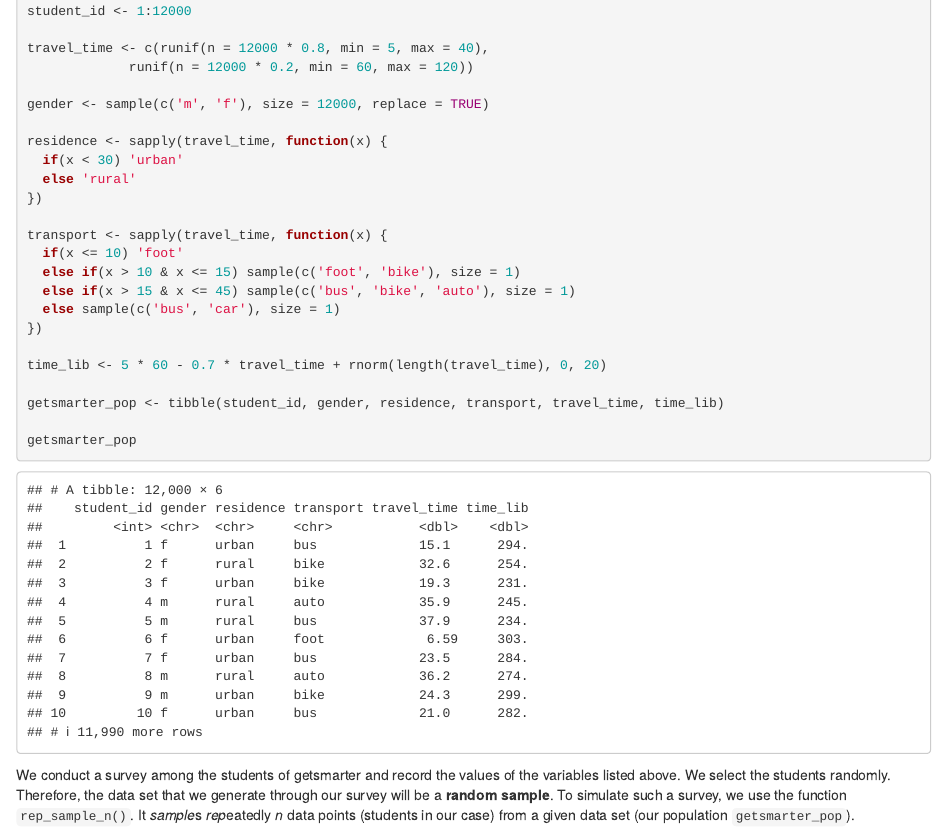
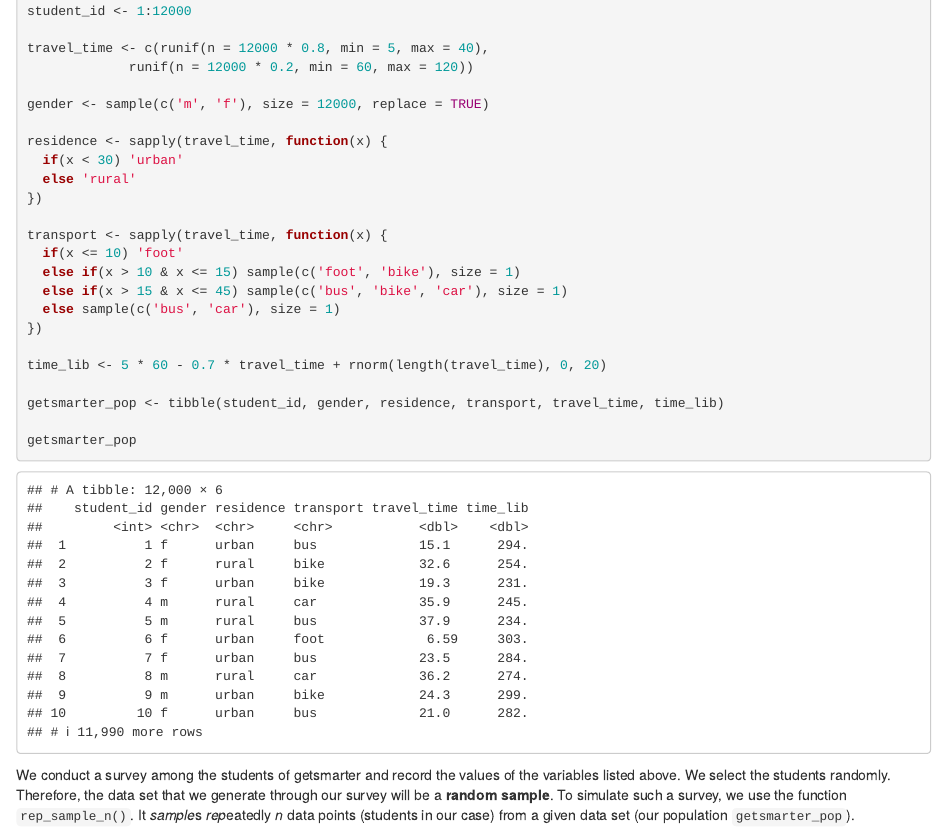
Before and after one commit to ChrisBogner/environmental_stat, an R Markdown document (06-sampling.Rmd): the page in a window 1100 px wide, from 1230 px down. Rendered offline with R 4.5, knitr and Pandoc, with nearby package versions; drawn as R Markdown's standard HTML page in place of the format the file asks for; some code elsewhere in the file could not run offline; common packages that the code uses without loading them are loaded.

Commit message:
typos in sampling corrected

```diff
--- a/06-sampling.Rmd
+++ b/06-sampling.Rmd
@@ -54,7 +54,7 @@ residence <- sapply(travel_time, function(x) {
 transport <- sapply(travel_time, function(x) {
   if(x <= 10) 'foot'
   else if(x > 10 & x <= 15) sample(c('foot', 'bike'), size = 1)
-  else if(x > 15 & x <= 45) sample(c('bus', 'bike', 'auto'), size = 1)
+  else if(x > 15 & x <= 45) sample(c('bus', 'bike', 'car'), size = 1)
   else sample(c('bus', 'car'), size = 1)
 })
 
```
Also changed, not shown: docs/search.json, 1 other file.
